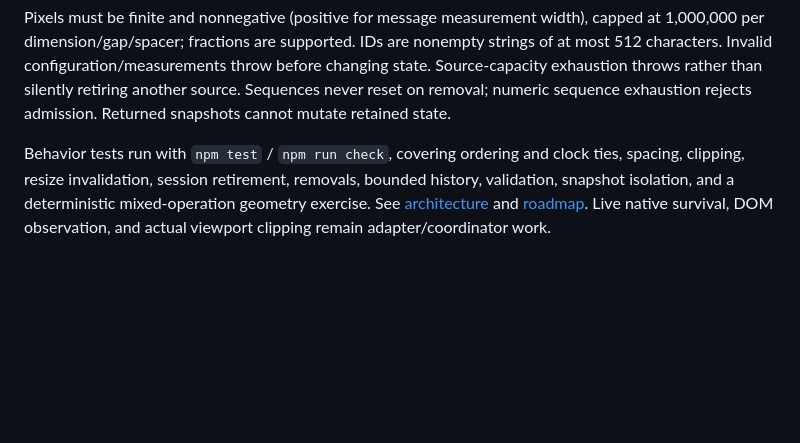
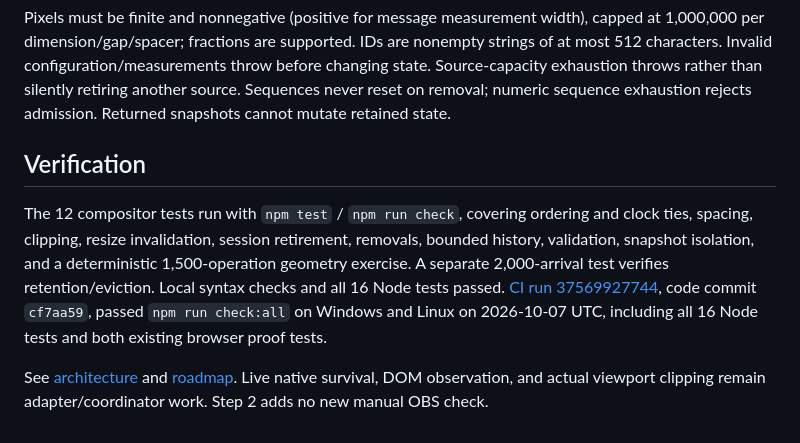
Before and after one commit to BCIrealm087/elmychat, a Markdown page: packages/compositor/README.md, the part around the change. GitHub-like rendering; blank space fills up the shorter version.

Commit message:
Record compositor verification and complete roadmap step 2

```diff
--- a/packages/compositor/README.md
+++ b/packages/compositor/README.md
@@ -61,4 +61,8 @@ The core retains at most `maxEntries` messages and spacers together and evicts o
 
 Pixels must be finite and nonnegative (positive for message measurement width), capped at 1,000,000 per dimension/gap/spacer; fractions are supported. IDs are nonempty strings of at most 512 characters. Invalid configuration/measurements throw before changing state. Source-capacity exhaustion throws rather than silently retiring another source. Sequences never reset on removal; numeric sequence exhaustion rejects admission. Returned snapshots cannot mutate retained state.
 
-Behavior tests run with `npm test` / `npm run check`, covering ordering and clock ties, spacing, clipping, resize invalidation, session retirement, removals, bounded history, validation, snapshot isolation, and a deterministic mixed-operation geometry exercise. See [architecture](../../docs/architecture.md) and [roadmap](../../docs/roadmap.md). Live native survival, DOM observation, and actual viewport clipping remain adapter/coordinator work.
+## Verification
+
+The 12 compositor tests run with `npm test` / `npm run check`, covering ordering and clock ties, spacing, clipping, resize invalidation, session retirement, removals, bounded history, validation, snapshot isolation, and a deterministic 1,500-operation geometry exercise. A separate 2,000-arrival test verifies retention/eviction. Local syntax checks and all 16 Node tests passed. [CI run 37569927744](https://github.com/BCIrealm087/elmychat/actions/runs/37569927744), code commit `cf7aa59`, passed `npm run check:all` on Windows and Linux on 2026-10-07 UTC, including all 16 Node tests and both existing browser proof tests.
+
+See [architecture](../../docs/architecture.md) and [roadmap](../../docs/roadmap.md). Live native survival, DOM observation, and actual viewport clipping remain adapter/coordinator work. Step 2 adds no new manual OBS check.
```
Also changed, not shown: AGENTS.md (+1 -1 lines), docs/roadmap.md (+2 -2 lines).
